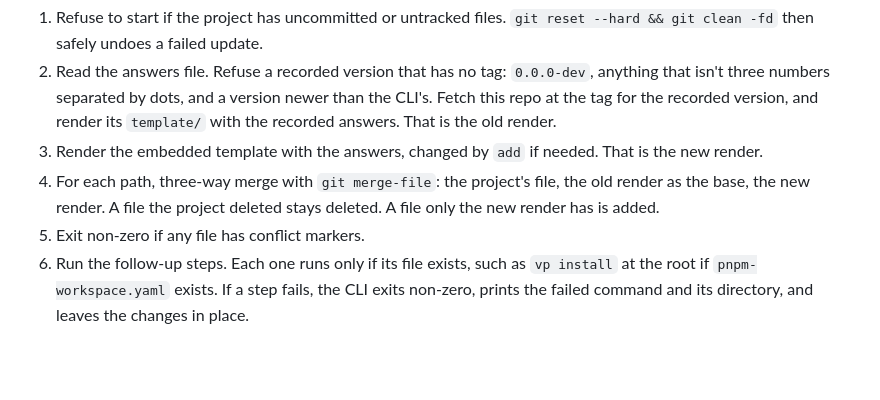
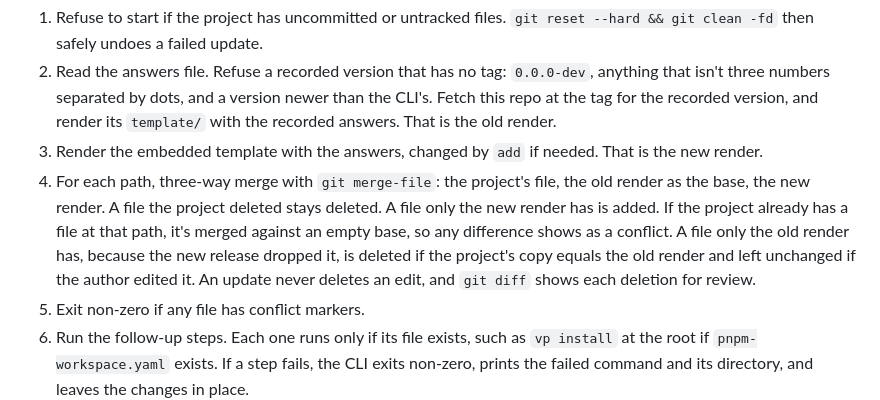
Before and after one commit to MMaahir/sow, a Markdown page: docs/adr/0012-go-cli-with-its-own-template-renderer.md, the part around the change. Rendered like a GitHub page; blank space fills up the shorter version.

```diff
--- a/docs/adr/0012-go-cli-with-its-own-template-renderer.md
+++ b/docs/adr/0012-go-cli-with-its-own-template-renderer.md
@@ -22,7 +22,7 @@ The format is a compatibility contract. `sow update` renders the template of an
 1. Refuse to start if the project has uncommitted or untracked files. `git reset --hard && git clean -fd` then safely undoes a failed update.
 2. Read the answers file. Refuse a recorded version that has no tag: `0.0.0-dev`, anything that isn't three numbers separated by dots, and a version newer than the CLI's. Fetch this repo at the tag for the recorded version, and render its `template/` with the recorded answers. That is the old render.
 3. Render the embedded template with the answers, changed by `add` if needed. That is the new render.
-4. For each path, three-way merge with `git merge-file`: the project's file, the old render as the base, the new render. A file the project deleted stays deleted. A file only the new render has is added.
+4. For each path, three-way merge with `git merge-file`: the project's file, the old render as the base, the new render. A file the project deleted stays deleted. A file only the new render has is added. If the project already has a file at that path, it's merged against an empty base, so any difference shows as a conflict. A file only the old render has, because the new release dropped it, is deleted if the project's copy equals the old render and left unchanged if the author edited it. An update never deletes an edit, and `git diff` shows each deletion for review.
 5. Exit non-zero if any file has conflict markers.
 6. Run the follow-up steps. Each one runs only if its file exists, such as `vp install` at the root if `pnpm-workspace.yaml` exists. If a step fails, the CLI exits non-zero, prints the failed command and its directory, and leaves the changes in place.
 7. For `new` only: copy `.env.example` to `.env` if `.env` doesn't exist, run `git init` and make the first commit. `update` and `add` leave their changes uncommitted for review.
```
Also changed, not shown: docs/agents/coding-guide.md (+2 -0 lines).
